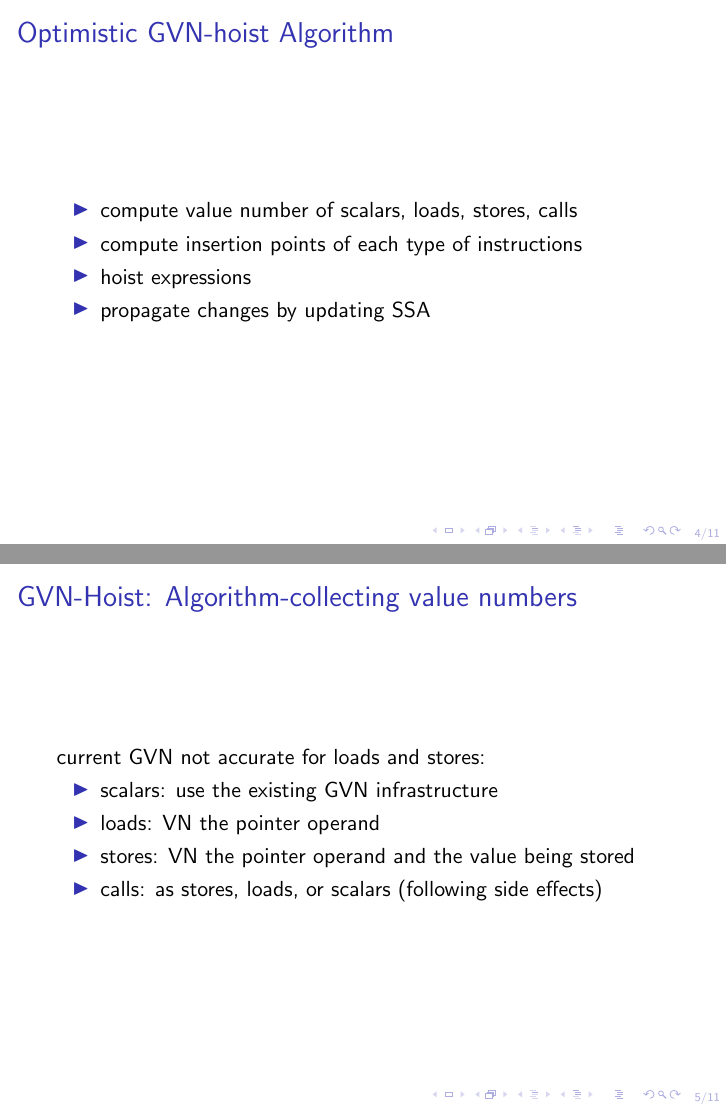
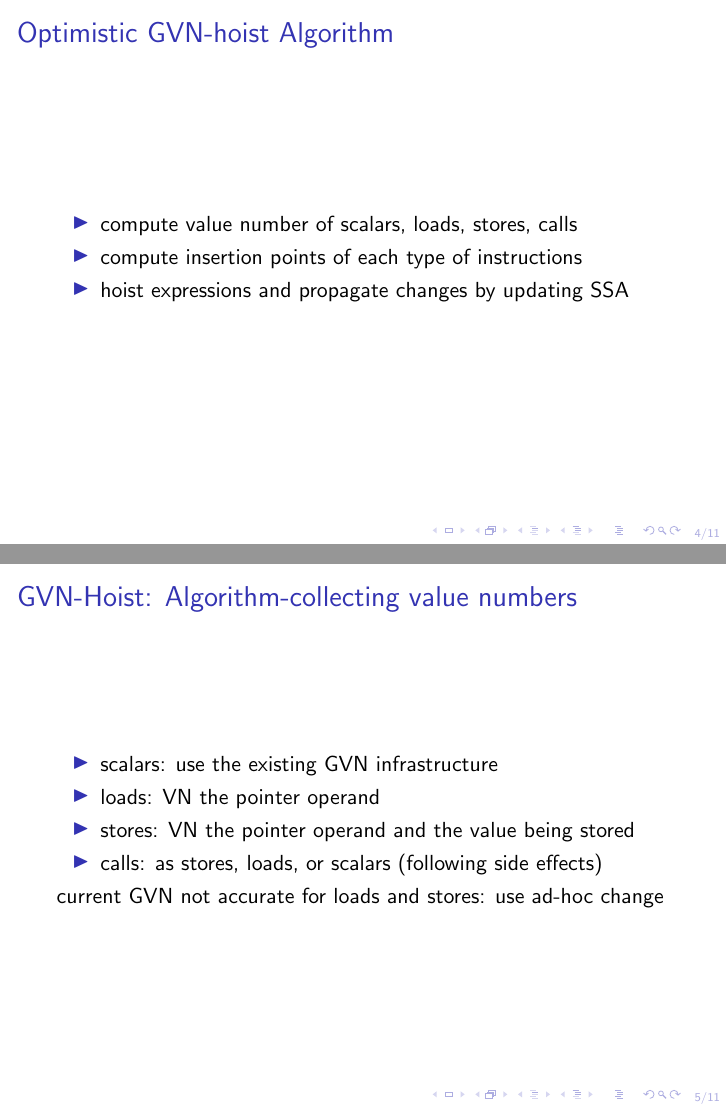
Before and after one commit to reSHARMA/gvn-hoist, LaTeX slides (slides/gvn-hoist.tex): pages 4 and 5 of 11, joined at a grey line. Compiled offline with LaTeX, dvips and Ghostscript.

Commit message:
clean up

```diff
--- a/slides/gvn-hoist.tex
+++ b/slides/gvn-hoist.tex
@@ -79,19 +79,18 @@
   \begin{itemize}
   \item compute value number of scalars, loads, stores, calls
   \item compute insertion points of each type of instructions
-  \item hoist expressions
-  \item propagate changes by updating SSA
+  \item hoist expressions and propagate changes by updating SSA
   \end{itemize}
 }
 
 \frame{\frametitle{\GVN{}-Hoist: Algorithm-collecting value numbers}
-  current GVN not accurate for loads and stores:
   \begin{itemize}
   \item scalars: use the existing GVN infrastructure
   \item loads: VN the pointer operand
   \item stores: VN the pointer operand and the value being stored
   \item calls: as stores, loads, or scalars (following side effects)
   \end{itemize}
+  current GVN not accurate for loads and stores: use ad-hoc change
 }
 
 \frame{\frametitle{\GVN{}-Hoist: Algorithm-compute insertion points}
```
Also changed, not shown: slides/gvn-hoist.tex (22 more changed lines).
